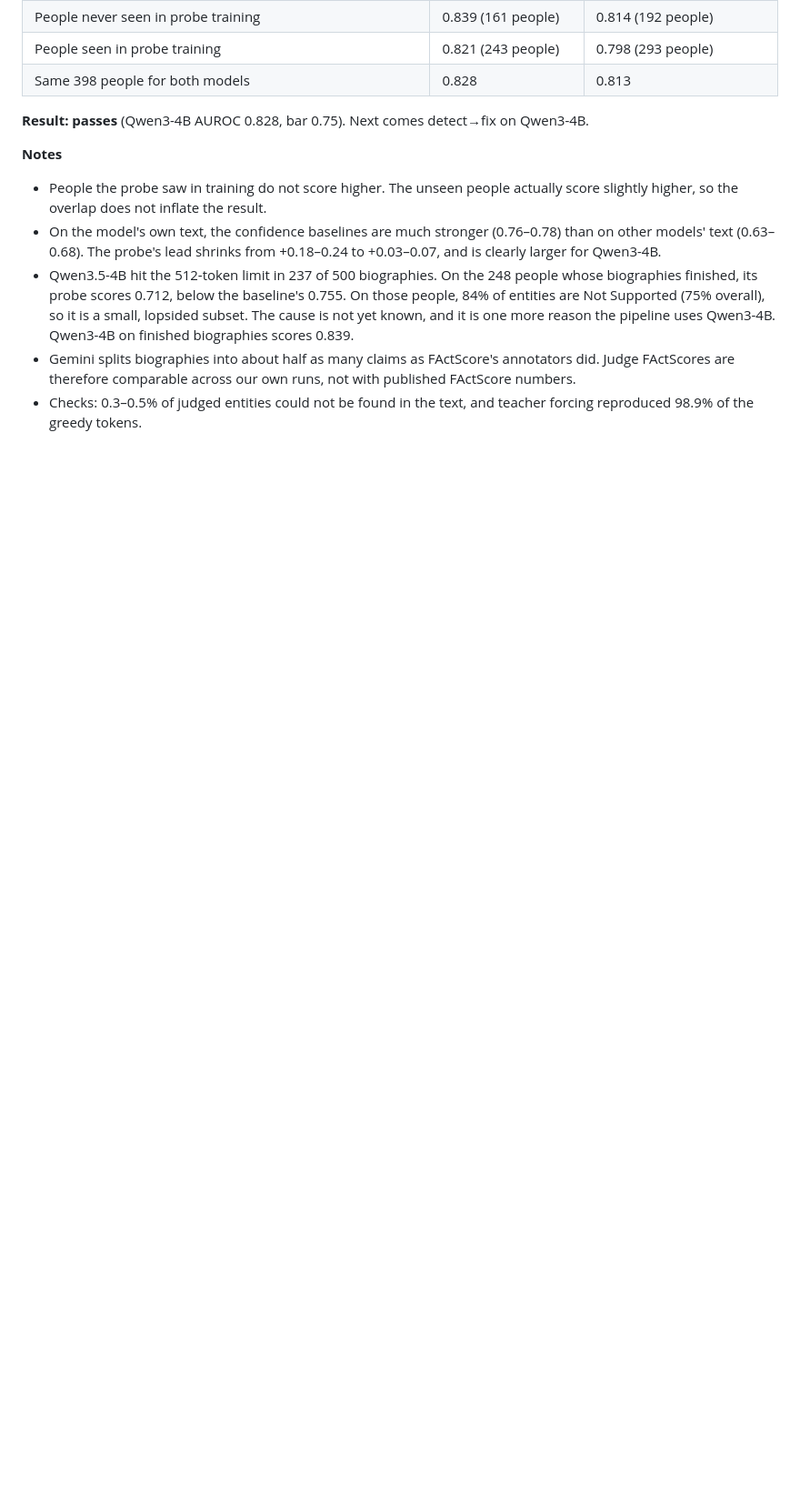
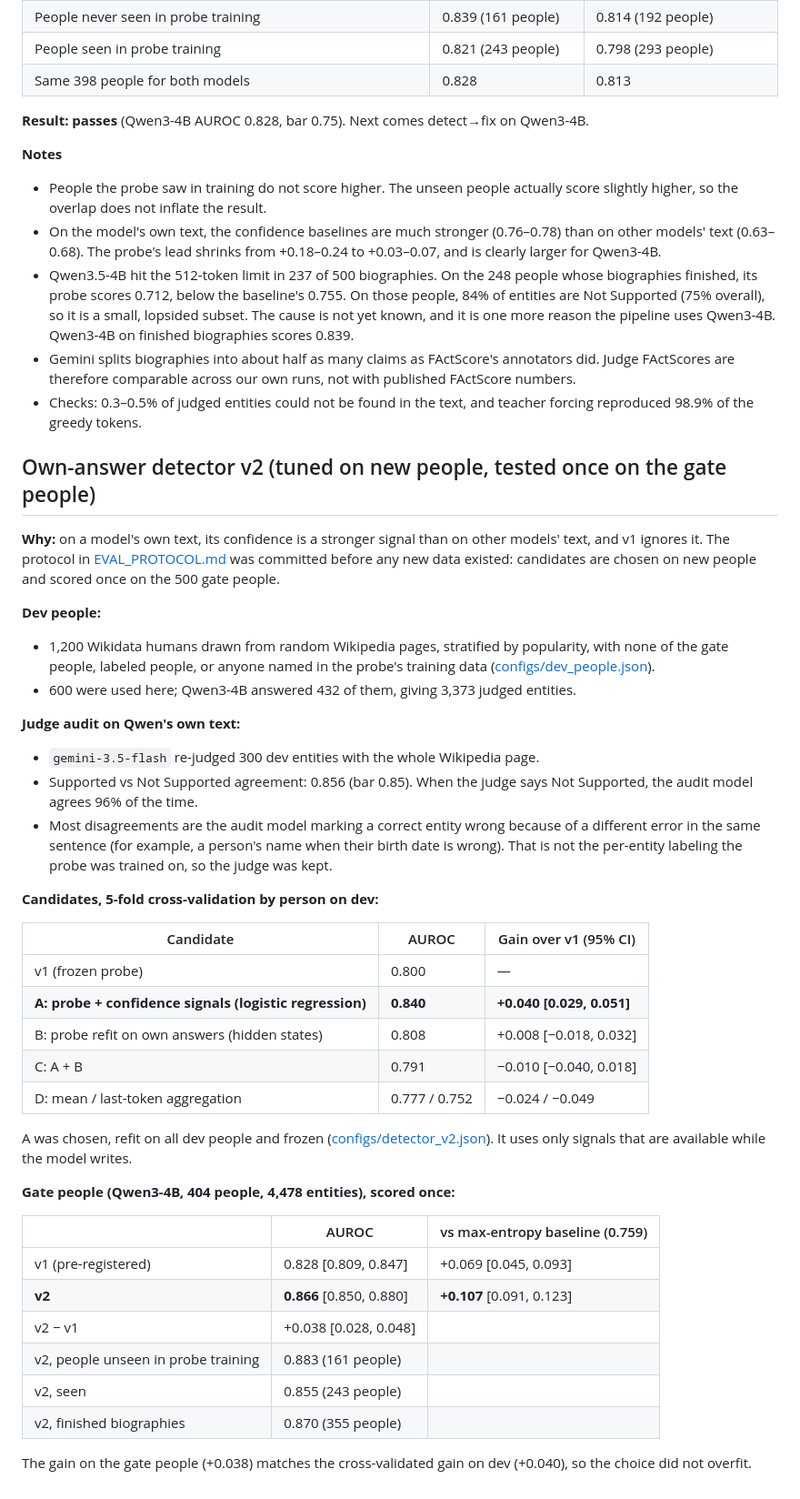
Before and after one commit to pranav-sethia/hallustream, a Markdown page: docs/RESULTS.md, the part around the change. Shown at 91% size. GitHub-like rendering; blank space fills up the shorter version.

Commit message:
Add detector v2 results

```diff
--- a/docs/RESULTS.md
+++ b/docs/RESULTS.md
@@ -120,3 +120,40 @@ With the paper's span search, our pipeline reproduces the published numbers to w
 - Qwen3.5-4B hit the 512-token limit in 237 of 500 biographies. On the 248 people whose biographies finished, its probe scores 0.712, below the baseline's 0.755. On those people, 84% of entities are Not Supported (75% overall), so it is a small, lopsided subset. The cause is not yet known, and it is one more reason the pipeline uses Qwen3-4B. Qwen3-4B on finished biographies scores 0.839.
 - Gemini splits biographies into about half as many claims as FActScore's annotators did. Judge FActScores are therefore comparable across our own runs, not with published FActScore numbers.
 - Checks: 0.3–0.5% of judged entities could not be found in the text, and teacher forcing reproduced 98.9% of the greedy tokens.
+
+## Own-answer detector v2 (tuned on new people, tested once on the gate people)
+**Why:** on a model's own text, its confidence is a stronger signal than on other models' text, and v1 ignores it. The protocol in [EVAL_PROTOCOL.md](../EVAL_PROTOCOL.md) was committed before any new data existed: candidates are chosen on new people and scored once on the 500 gate people.
+
+**Dev people:**
+- 1,200 Wikidata humans drawn from random Wikipedia pages, stratified by popularity, with none of the gate people, labeled people, or anyone named in the probe's training data ([configs/dev_people.json](../configs/dev_people.json)).
+- 600 were used here; Qwen3-4B answered 432 of them, giving 3,373 judged entities.
+
+**Judge audit on Qwen's own text:**
+- `gemini-3.5-flash` re-judged 300 dev entities with the whole Wikipedia page.
+- Supported vs Not Supported agreement: 0.856 (bar 0.85). When the judge says Not Supported, the audit model agrees 96% of the time.
+- Most disagreements are the audit model marking a correct entity wrong because of a different error in the same sentence (for example, a person's name when their birth date is wrong). That is not the per-entity labeling the probe was trained on, so the judge was kept.
+
+**Candidates, 5-fold cross-validation by person on dev:**
+
+| Candidate | AUROC | Gain over v1 (95% CI) |
+|---|---|---|
+| v1 (frozen probe) | 0.800 | — |
+| **A: probe + confidence signals (logistic regression)** | **0.840** | **+0.040 [0.029, 0.051]** |
+| B: probe refit on own answers (hidden states) | 0.808 | +0.008 [−0.018, 0.032] |
+| C: A + B | 0.791 | −0.010 [−0.040, 0.018] |
+| D: mean / last-token aggregation | 0.777 / 0.752 | −0.024 / −0.049 |
+
+A was chosen, refit on all dev people and frozen ([configs/detector_v2.json](../configs/detector_v2.json)). It uses only signals that are available while the model writes.
+
+**Gate people (Qwen3-4B, 404 people, 4,478 entities), scored once:**
+
+| | AUROC | vs max-entropy baseline (0.759) |
+|---|---|---|
+| v1 (pre-registered) | 0.828 [0.809, 0.847] | +0.069 [0.045, 0.093] |
+| **v2** | **0.866** [0.850, 0.880] | **+0.107** [0.091, 0.123] |
+| v2 − v1 | +0.038 [0.028, 0.048] | |
+| v2, people unseen in probe training | 0.883 (161 people) | |
+| v2, seen | 0.855 (243 people) | |
+| v2, finished biographies | 0.870 (355 people) | |
+
+The gain on the gate people (+0.038) matches the cross-validated gain on dev (+0.040), so the choice did not overfit.
```
